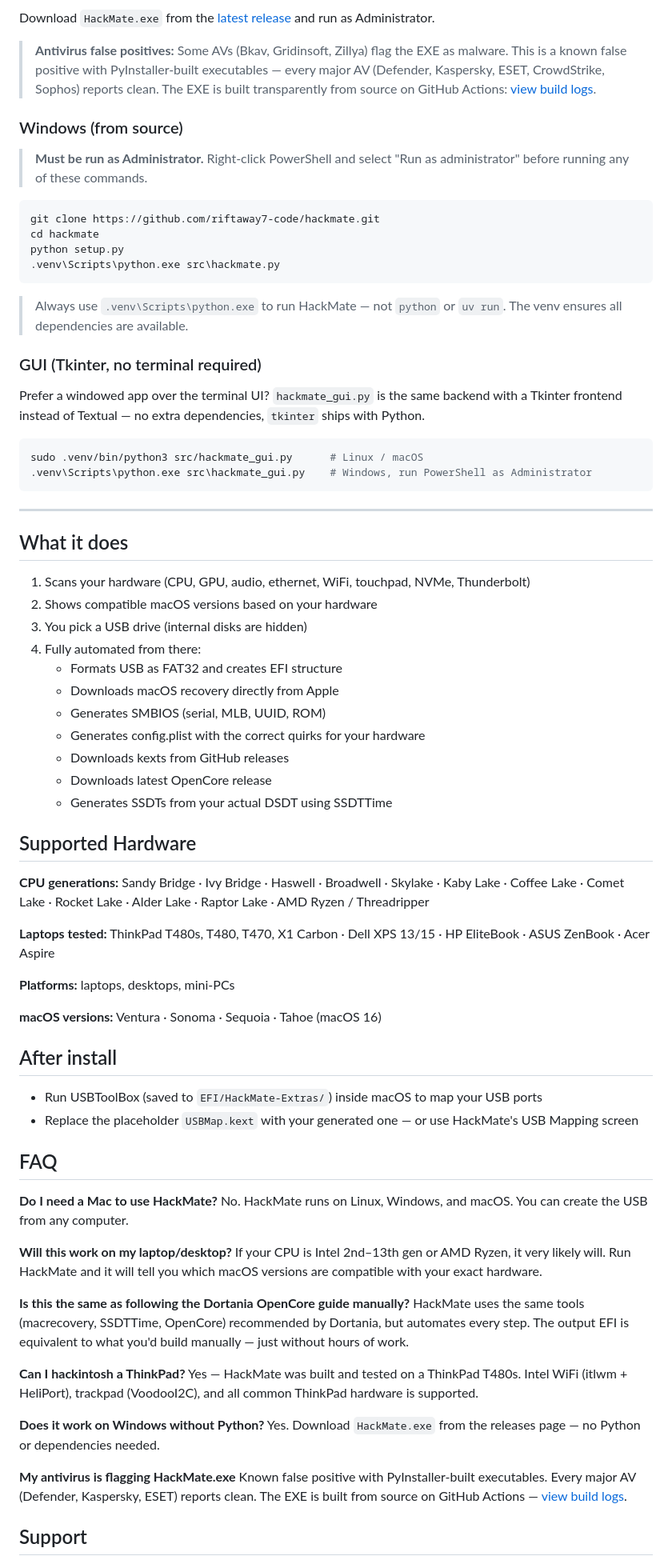
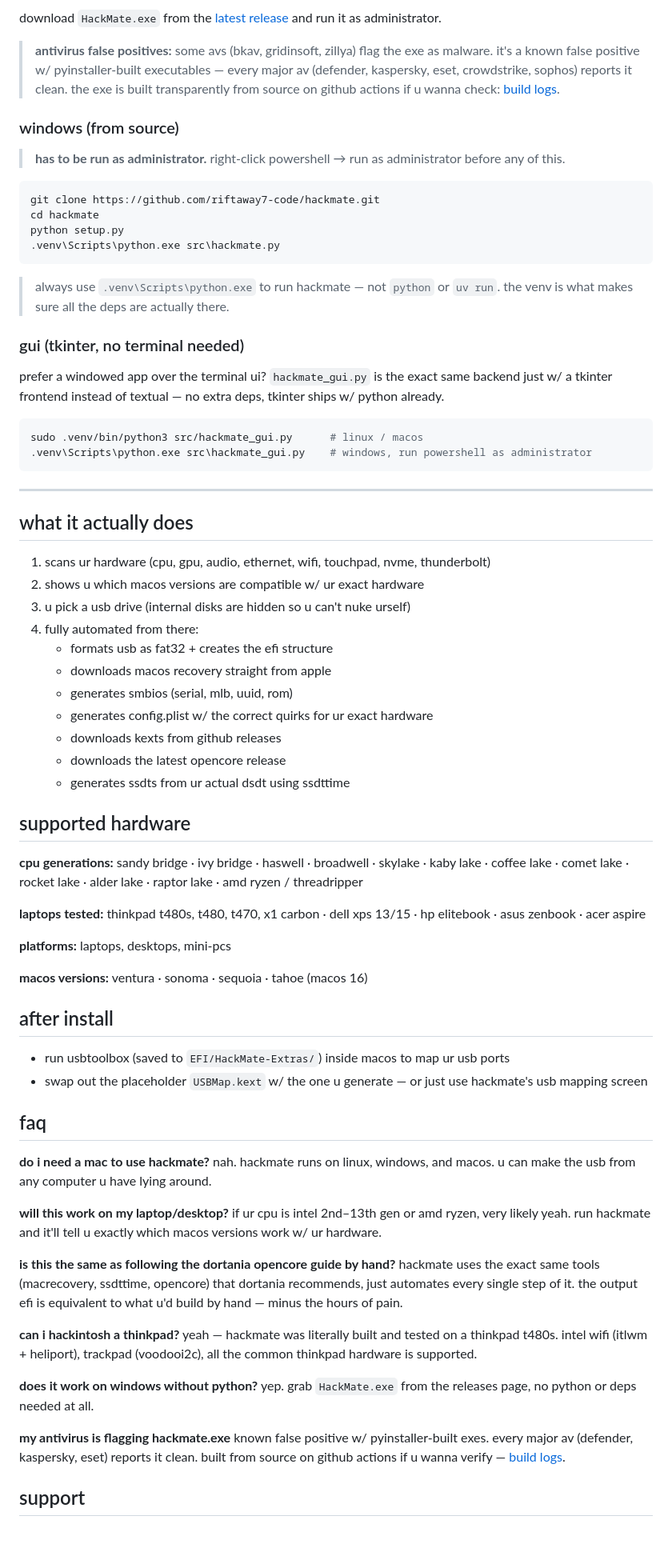
Before and after one commit to hackmatelabs/hackmate, a Markdown page: README.md, the part around one of its changes. Shown at 80% size. Rendered like a GitHub page; blank space fills up the shorter version.

````diff
--- a/README.md
+++ b/README.md
@@ -88,11 +88,11 @@ sudo .venv/bin/python3 src/hackmate.py
 
-Download `HackMate.exe` from the [latest release](https://github.com/riftaway7-code/hackmate/releases/latest) and run as Administrator.
+download `HackMate.exe` from the [latest release](https://github.com/riftaway7-code/hackmate/releases/latest) and run it as administrator.
 
-> **Antivirus false positives:** Some AVs (Bkav, Gridinsoft, Zillya) flag the EXE as malware. This is a known false positive with PyInstaller-built executables — every major AV (Defender, Kaspersky, ESET, CrowdStrike, Sophos) reports clean. The EXE is built transparently from source on GitHub Actions: [view build logs](https://github.com/riftaway7-code/hackmate/actions/workflows/build-exe.yml).
+> **antivirus false positives:** some avs (bkav, gridinsoft, zillya) flag the exe as malware. it's a known false positive w/ pyinstaller-built executables — every major av (defender, kaspersky, eset, crowdstrike, sophos) reports it clean. the exe is built transparently from source on github actions if u wanna check: [build logs](https://github.com/riftaway7-code/hackmate/actions/workflows/build-exe.yml).
 
-### Windows (from source)
+### windows (from source)
 
-> **Must be run as Administrator.** Right-click PowerShell and select "Run as administrator" before running any of these commands.
+> **has to be run as administrator.** right-click powershell → run as administrator before any of this.
 
 ```powershell
 git clone https://github.com/riftaway7-code/hackmate.git
@@ -101,65 +101,65 @@ python setup.py
 .venv\Scripts\python.exe src\hackmate.py
 ```
 
-> Always use `.venv\Scripts\python.exe` to run HackMate — not `python` or `uv run`. The venv ensures all dependencies are available.
+> always use `.venv\Scripts\python.exe` to run hackmate — not `python` or `uv run`. the venv is what makes sure all the deps are actually there.
 
-### GUI (Tkinter, no terminal required)
+### gui (tkinter, no terminal needed)
 
-Prefer a windowed app over the terminal UI? `hackmate_gui.py` is the same backend with a Tkinter frontend instead of Textual — no extra dependencies, `tkinter` ships with Python.
+prefer a windowed app over the terminal ui? `hackmate_gui.py` is the exact same backend just w/ a tkinter frontend instead of textual — no extra deps, tkinter ships w/ python already.
 
 ```bash
-sudo .venv/bin/python3 src/hackmate_gui.py      # Linux / macOS
-.venv\Scripts\python.exe src\hackmate_gui.py    # Windows, run PowerShell as Administrator
+sudo .venv/bin/python3 src/hackmate_gui.py      # linux / macos
+.venv\Scripts\python.exe src\hackmate_gui.py    # windows, run powershell as administrator
 ```
 
 ---
 
-## What it does
-1. Scans your hardware (CPU, GPU, audio, ethernet, WiFi, touchpad, NVMe, Thunderbolt)
-2. Shows compatible macOS versions based on your hardware
-3. You pick a USB drive (internal disks are hidden)
-4. Fully automated from there:
-   - Formats USB as FAT32 and creates EFI structure
-   - Downloads macOS recovery directly from Apple
-   - Generates SMBIOS (serial, MLB, UUID, ROM)
-   - Generates config.plist with the correct quirks for your hardware
-   - Downloads kexts from GitHub releases
-   - Downloads latest OpenCore release
-   - Generates SSDTs from your actual DSDT using SSDTTime
+## what it actually does
+1. scans ur hardware (cpu, gpu, audio, ethernet, wifi, touchpad, nvme, thunderbolt)
+2. shows u which macos versions are compatible w/ ur exact hardware
+3. u pick a usb drive (internal disks are hidden so u can't nuke urself)
+4. fully automated from there:
+   - formats usb as fat32 + creates the efi structure
+   - downloads macos recovery straight from apple
+   - generates smbios (serial, mlb, uuid, rom)
+   - generates config.plist w/ the correct quirks for ur exact hardware
+   - downloads kexts from github releases
+   - downloads the latest opencore release
+   - generates ssdts from ur actual dsdt using ssdttime
 
-## Supported Hardware
+## supported hardware
 
-**CPU generations:** Sandy Bridge · Ivy Bridge · Haswell · Broadwell · Skylake · Kaby Lake · Coffee Lake · Comet Lake · Rocket Lake · Alder Lake · Raptor Lake · AMD Ryzen / Threadripper
+**cpu generations:** sandy bridge · ivy bridge · haswell · broadwell · skylake · kaby lake · coffee lake · comet lake · rocket lake · alder lake · raptor lake · amd ryzen / threadripper
 
-**Laptops tested:** ThinkPad T480s, T480, T470, X1 Carbon · Dell XPS 13/15 · HP EliteBook · ASUS ZenBook · Acer Aspire
+**laptops tested:** thinkpad t480s, t480, t470, x1 carbon · dell xps 13/15 · hp elitebook · asus zenbook · acer aspire
 
-**Platforms:** laptops, desktops, mini-PCs
+**platforms:** laptops, desktops, mini-pcs
 
-**macOS versions:** Ventura · Sonoma · Sequoia · Tahoe (macOS 16)
+**macos versions:** ventura · sonoma · sequoia · tahoe (macos 16)
 
-## After install
-- Run USBToolBox (saved to `EFI/HackMate-Extras/`) inside macOS to map your USB ports
-- Replace the placeholder `USBMap.kext` with your generated one — or use HackMate's USB Mapping screen
+## after install
+- run usbtoolbox (saved to `EFI/HackMate-Extras/`) inside macos to map ur usb ports
+- swap out the placeholder `USBMap.kext` w/ the one u generate — or just use hackmate's usb mapping screen
 
-## FAQ
+## faq
 
-**Do I need a Mac to use HackMate?**
-No. HackMate runs on Linux, Windows, and macOS. You can create the USB from any computer.
+**do i need a mac to use hackmate?**
+nah. hackmate runs on linux, windows, and macos. u can make the usb from any computer u have lying around.
 
-**Will this work on my laptop/desktop?**
-If your CPU is Intel 2nd–13th gen or AMD Ryzen, it very likely will. Run HackMate and it will tell you which macOS versions are compatible with your exact hardware.
+**will this work on my laptop/desktop?**
+if ur cpu is intel 2nd–13th gen or amd ryzen, very likely yeah. run hackmate and it'll tell u exactly which macos versions work w/ ur hardware.
 
-**Is this the same as following the Dortania OpenCore guide manually?**
-HackMate uses the same tools (macrecovery, SSDTTime, OpenCore) recommended by Dortania, but automates every step. The output EFI is equivalent to what you'd build manually — just without hours of work.
+**is this the same as following the dortania opencore guide by hand?**
+hackmate uses the exact same tools (macrecovery, ssdttime, opencore) that dortania recommends, just automates every single step of it. the output efi is equivalent to what u'd build by hand — minus the hours of pain.
 
-**Can I hackintosh a ThinkPad?**
-Yes — HackMate was built and tested on a ThinkPad T480s. Intel WiFi (itlwm + HeliPort), trackpad (VoodooI2C), and all common ThinkPad hardware is supported.
+**can i hackintosh a thinkpad?**
+yeah — hackmate was literally built and tested on a thinkpad t480s. intel wifi (itlwm + heliport), trackpad (voodooi2c), all the common thinkpad hardware is supported.
 
-**Does it work on Windows without Python?**
-Yes. Download `HackMate.exe` from the releases page — no Python or dependencies needed.
+**does it work on windows without python?**
+yep. grab `HackMate.exe` from the releases page, no python or deps needed at all.
 
-**My antivirus is flagging HackMate.exe**
-Known false positive with PyInstaller-built executables. Every major AV (Defender, Kaspersky, ESET) reports clean. The EXE is built from source on GitHub Actions — [view build logs](https://github.com/riftaway7-code/hackmate/actions/workflows/build-exe.yml).
+**my antivirus is flagging hackmate.exe**
+known false positive w/ pyinstaller-built exes. every major av (defender, kaspersky, eset) reports it clean. built from source on github actions if u wanna verify — [build logs](https://github.com/riftaway7-code/hackmate/actions/workflows/build-exe.yml).
 
-## Support
+## support
 
````
Also changed, not shown: other parts of README.md (+36 -38 lines).
